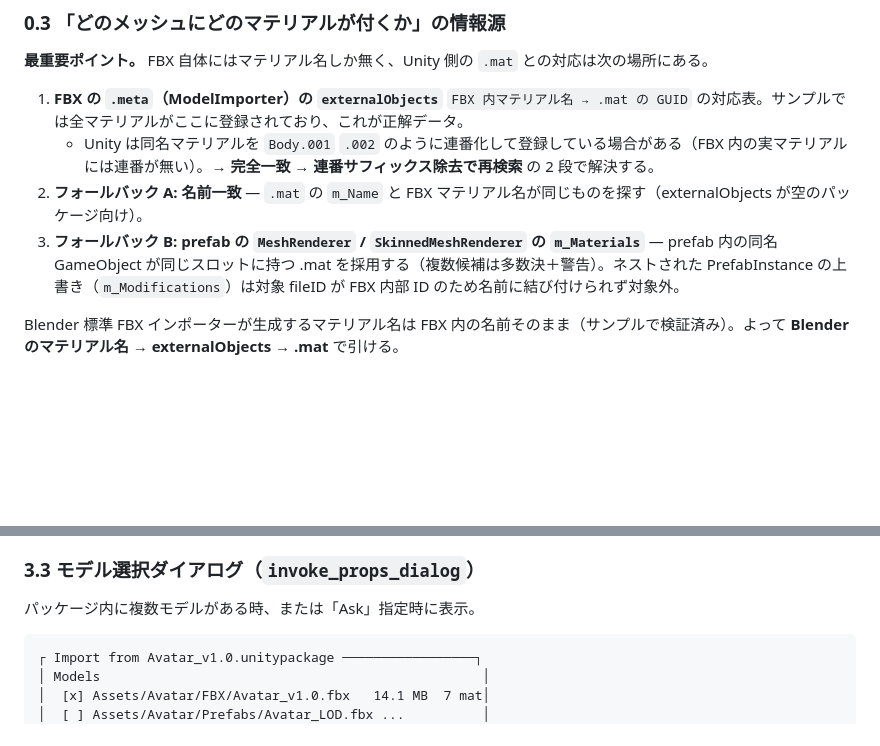
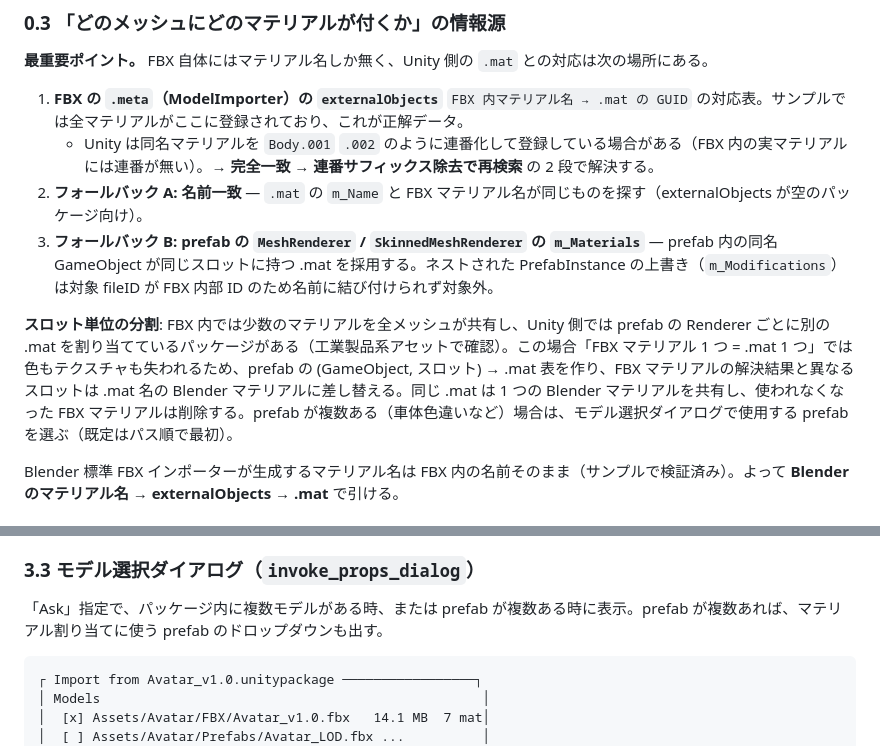
Before and after one commit to utagestudio/unitypackage_loader, a Markdown page: DESIGN.md, 2 parts joined by grey strips. Rendered like a GitHub page; blank space fills up the shorter version.

````diff
--- a/DESIGN.md
+++ b/DESIGN.md
@@ -42,7 +42,9 @@ Blender から `.unitypackage` を直接読み込み、メッシュ（アーマ
    `FBX 内マテリアル名 → .mat の GUID` の対応表。サンプルでは全マテリアルがここに登録されており、これが正解データ。
    - Unity は同名マテリアルを `Body.001` `.002` のように連番化して登録している場合がある（FBX 内の実マテリアルには連番が無い）。→ **完全一致 → 連番サフィックス除去で再検索** の 2 段で解決する。
 2. **フォールバック A: 名前一致** — `.mat` の `m_Name` と FBX マテリアル名が同じものを探す（externalObjects が空のパッケージ向け）。
-3. **フォールバック B: prefab の `MeshRenderer` / `SkinnedMeshRenderer` の `m_Materials`** — prefab 内の同名 GameObject が同じスロットに持つ .mat を採用する（複数候補は多数決＋警告）。ネストされた PrefabInstance の上書き（`m_Modifications`）は対象 fileID が FBX 内部 ID のため名前に結び付けられず対象外。
+3. **フォールバック B: prefab の `MeshRenderer` / `SkinnedMeshRenderer` の `m_Materials`** — prefab 内の同名 GameObject が同じスロットに持つ .mat を採用する。ネストされた PrefabInstance の上書き（`m_Modifications`）は対象 fileID が FBX 内部 ID のため名前に結び付けられず対象外。
+
+**スロット単位の分割**: FBX 内では少数のマテリアルを全メッシュが共有し、Unity 側では prefab の Renderer ごとに別の .mat を割り当てているパッケージがある（工業製品系アセットで確認）。この場合「FBX マテリアル 1 つ = .mat 1 つ」では色もテクスチャも失われるため、prefab の (GameObject, スロット) → .mat 表を作り、FBX マテリアルの解決結果と異なるスロットは .mat 名の Blender マテリアルに差し替える。同じ .mat は 1 つの Blender マテリアルを共有し、使われなくなった FBX マテリアルは削除する。prefab が複数ある（車体色違いなど）場合は、モデル選択ダイアログで使用する prefab を選ぶ（既定はパス順で最初）。
 
 Blender 標準 FBX インポーターが生成するマテリアル名は FBX 内の名前そのまま（サンプルで検証済み）。よって **Blender のマテリアル名 → externalObjects → .mat** で引ける。
 
@@ -202,7 +204,7 @@ Base × Shadow Color と Base を係数で混ぜ、Shadow Strength で元に戻
 
 ### 3.3 モデル選択ダイアログ（`invoke_props_dialog`）
 
-パッケージ内に複数モデルがある時、または「Ask」指定時に表示。
+「Ask」指定で、パッケージ内に複数モデルがある時、または prefab が複数ある時に表示。prefab が複数あれば、マテリアル割り当てに使う prefab のドロップダウンも出す。
 
 ```
 ┌ Import from Avatar_v1.0.unitypackage ─────────────────┐
````
Also changed, not shown: README.md (+4 -0 lines).
